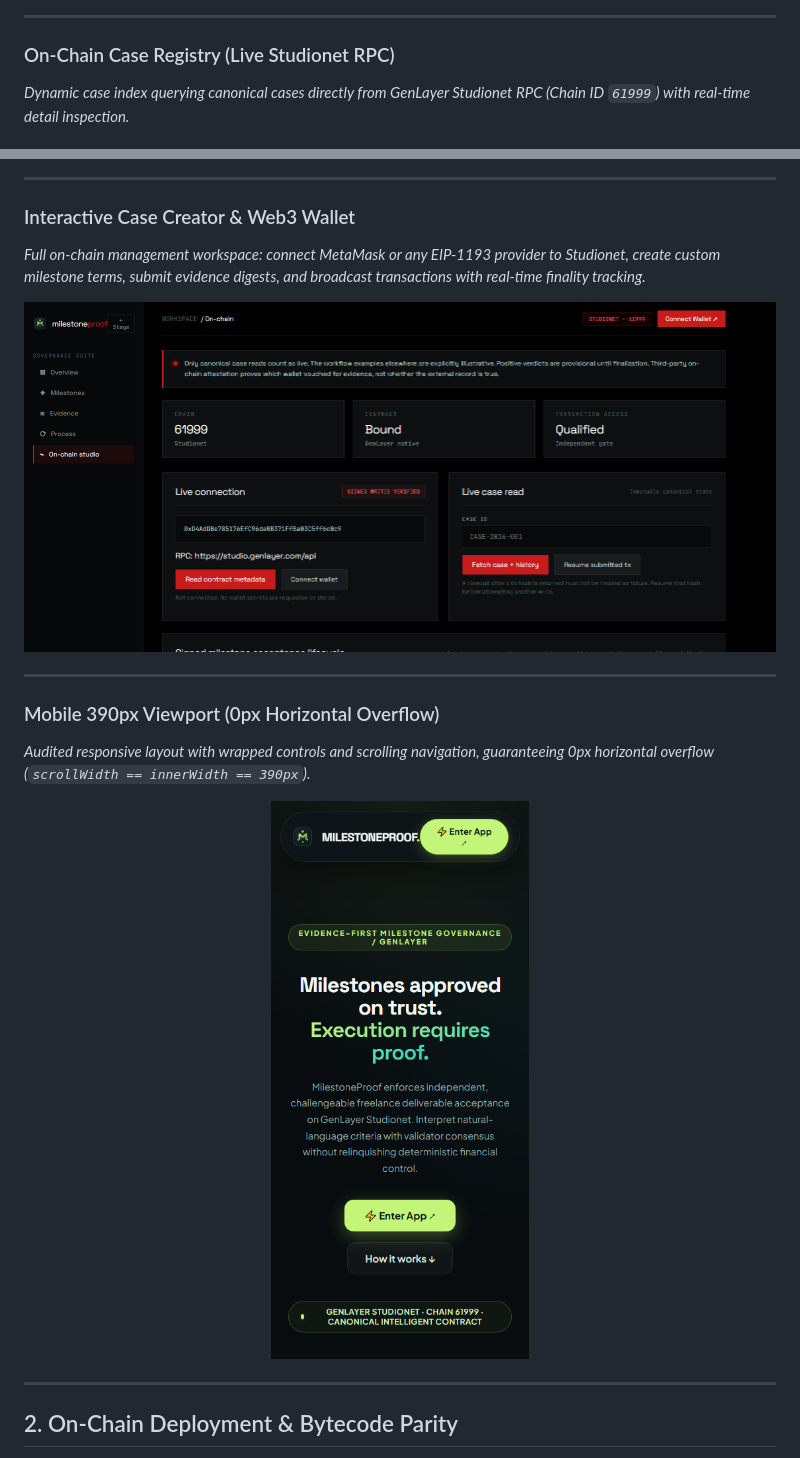
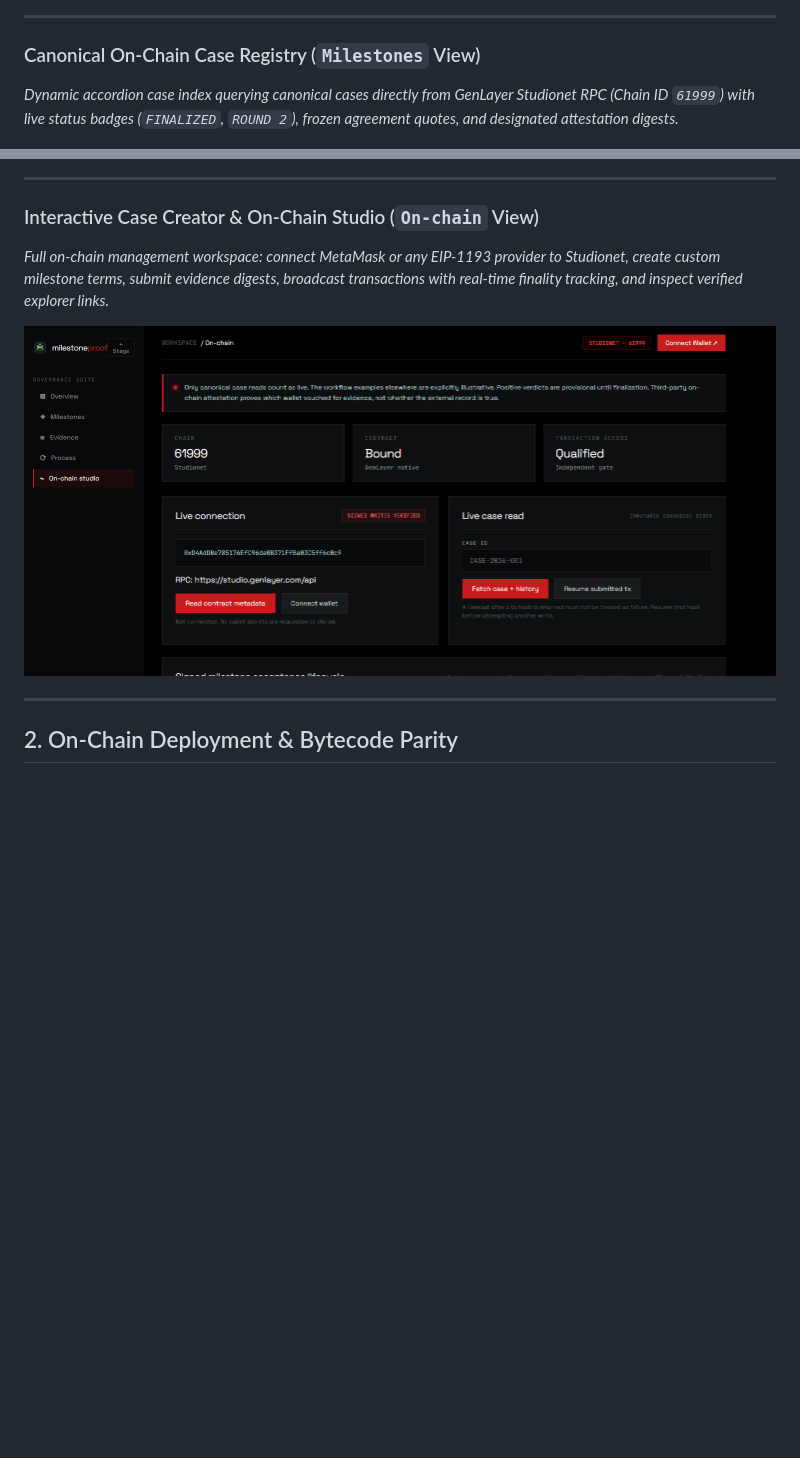
Before and after one commit to GIFTEDLOV/milestoneproof, a Markdown page: README.md, 2 parts joined by grey strips. GitHub-like rendering; blank space fills up the shorter version.

Commit message:
docs(readme): update UI walkthrough with new fullscreen stage and zero-collision workspace screenshots

```diff
--- a/README.md
+++ b/README.md
@@ -41,26 +41,17 @@
 
 ---
 
-### On-Chain Case Registry (Live Studionet RPC)
-*Dynamic case index querying canonical cases directly from GenLayer Studionet RPC (Chain ID `61999`) with real-time detail inspection.*
+### Canonical On-Chain Case Registry (`Milestones` View)
+*Dynamic accordion case index querying canonical cases directly from GenLayer Studionet RPC (Chain ID `61999`) with live status badges (`FINALIZED`, `ROUND 2`), frozen agreement quotes, and designated attestation digests.*
 
 ![MilestoneProof Case Registry](docs/assets/milestoneproof-case-registry.png)
 
 ---
 
-### Interactive Case Creator & Web3 Wallet
-*Full on-chain management workspace: connect MetaMask or any EIP-1193 provider to Studionet, create custom milestone terms, submit evidence digests, and broadcast transactions with real-time finality tracking.*
+### Interactive Case Creator & On-Chain Studio (`On-chain` View)
+*Full on-chain management workspace: connect MetaMask or any EIP-1193 provider to Studionet, create custom milestone terms, submit evidence digests, broadcast transactions with real-time finality tracking, and inspect verified explorer links.*
 
-![MilestoneProof On-Chain Interactive Workspace](docs/assets/milestoneproof-onchain-workspace.png)
-
----
-
-### Mobile 390px Viewport (0px Horizontal Overflow)
-*Audited responsive layout with wrapped controls and scrolling navigation, guaranteeing 0px horizontal overflow (`scrollWidth == innerWidth == 390px`).*
-
-<p align="center">
-  <img src="docs/assets/milestoneproof-mobile-390.png" alt="MilestoneProof Mobile 390px Viewport" width="390" />
-</p>
+![MilestoneProof On-Chain Studio](docs/assets/milestoneproof-onchain-workspace.png)
 
 ---
 
```
Also changed, not shown: other parts of README.md (+5 -5 lines).
